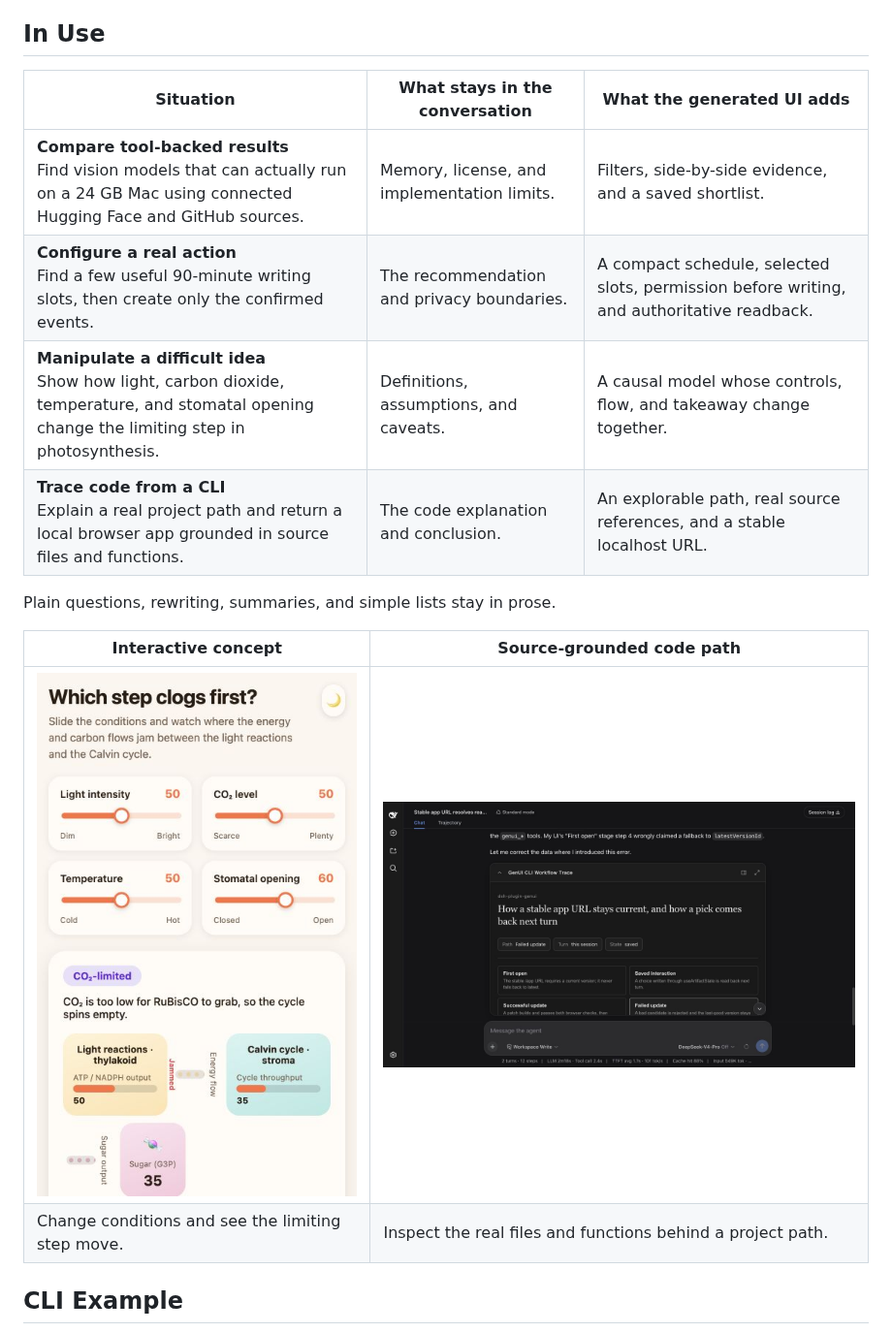
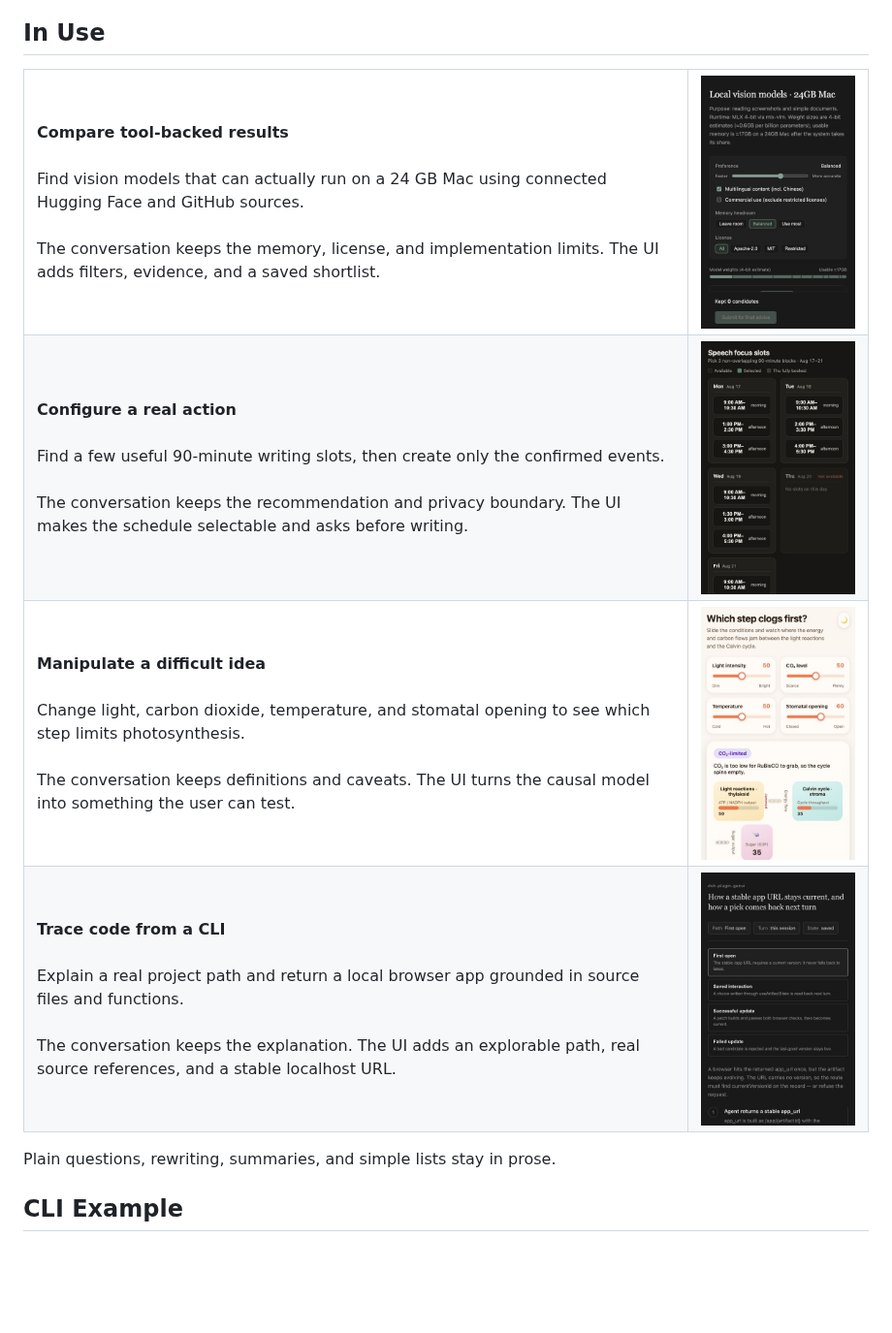
Before and after one commit to pengyue-polaron/deepseek-harness-genui, a Markdown page: README.md, the part around the change. Shown at 97% size. GitHub-like rendering; pictures changed too: screenshots/en/calendar-planner.png (added), screenshots/en/code-path-explorer.png (added), screenshots/en/local-model-shortlist.png (added); blank space fills up the shorter version.

Commit message:
docs: pair use cases with screenshots

```diff
--- a/README.md
+++ b/README.md
@@ -13,19 +13,26 @@ A DeepSeek Harness plugin that turns the interactive part of a task into a tempo
 
 ## In Use
 
-| Situation | What stays in the conversation | What the generated UI adds |
-| --- | --- | --- |
-| **Compare tool-backed results**<br>Find vision models that can actually run on a 24 GB Mac using connected Hugging Face and GitHub sources. | Memory, license, and implementation limits. | Filters, side-by-side evidence, and a saved shortlist. |
-| **Configure a real action**<br>Find a few useful 90-minute writing slots, then create only the confirmed events. | The recommendation and privacy boundaries. | A compact schedule, selected slots, permission before writing, and authoritative readback. |
-| **Manipulate a difficult idea**<br>Show how light, carbon dioxide, temperature, and stomatal opening change the limiting step in photosynthesis. | Definitions, assumptions, and caveats. | A causal model whose controls, flow, and takeaway change together. |
-| **Trace code from a CLI**<br>Explain a real project path and return a local browser app grounded in source files and functions. | The code explanation and conclusion. | An explorable path, real source references, and a stable localhost URL. |
+<table>
+  <tr>
+    <td><strong>Compare tool-backed results</strong><br><br>Find vision models that can actually run on a 24 GB Mac using connected Hugging Face and GitHub sources.<br><br>The conversation keeps the memory, license, and implementation limits. The UI adds filters, evidence, and a saved shortlist.</td>
+    <td><img src="screenshots/en/local-model-shortlist.png" width="280" alt="English local vision model shortlist generated from connected Hugging Face and GitHub results"></td>
+  </tr>
+  <tr>
+    <td><strong>Configure a real action</strong><br><br>Find a few useful 90-minute writing slots, then create only the confirmed events.<br><br>The conversation keeps the recommendation and privacy boundary. The UI makes the schedule selectable and asks before writing.</td>
+    <td><img src="screenshots/en/calendar-planner.png" width="280" alt="English schedule for selecting three writing slots before calendar creation"></td>
+  </tr>
+  <tr>
+    <td><strong>Manipulate a difficult idea</strong><br><br>Change light, carbon dioxide, temperature, and stomatal opening to see which step limits photosynthesis.<br><br>The conversation keeps definitions and caveats. The UI turns the causal model into something the user can test.</td>
+    <td><img src="screenshots/en/photosynthesis-explorer.png" width="280" alt="English interactive photosynthesis model with four causal controls"></td>
+  </tr>
+  <tr>
+    <td><strong>Trace code from a CLI</strong><br><br>Explain a real project path and return a local browser app grounded in source files and functions.<br><br>The conversation keeps the explanation. The UI adds an explorable path, real source references, and a stable localhost URL.</td>
+    <td><img src="screenshots/en/code-path-explorer.png" width="280" alt="English source-grounded code path explorer returned from a CLI request"></td>
+  </tr>
+</table>
 
 Plain questions, rewriting, summaries, and simple lists stay in prose.
-
-| Interactive concept | Source-grounded code path |
-| --- | --- |
-| <img src="screenshots/en/photosynthesis-explorer.png" width="420" alt="Interactive photosynthesis model with controls for light, carbon dioxide, temperature, and stomatal opening"> | <img src="screenshots/en/code-path-inline.png" width="620" alt="Source-grounded code path generated inside a DeepSeek Harness conversation"> |
-| Change conditions and see the limiting step move. | Inspect the real files and functions behind a project path. |
 
 ## CLI Example
 
```
Also changed, not shown: README.zh-CN.md (+18 -16 lines), screenshots/zh-CN/code-path-explorer.png (added), 1 other file.
